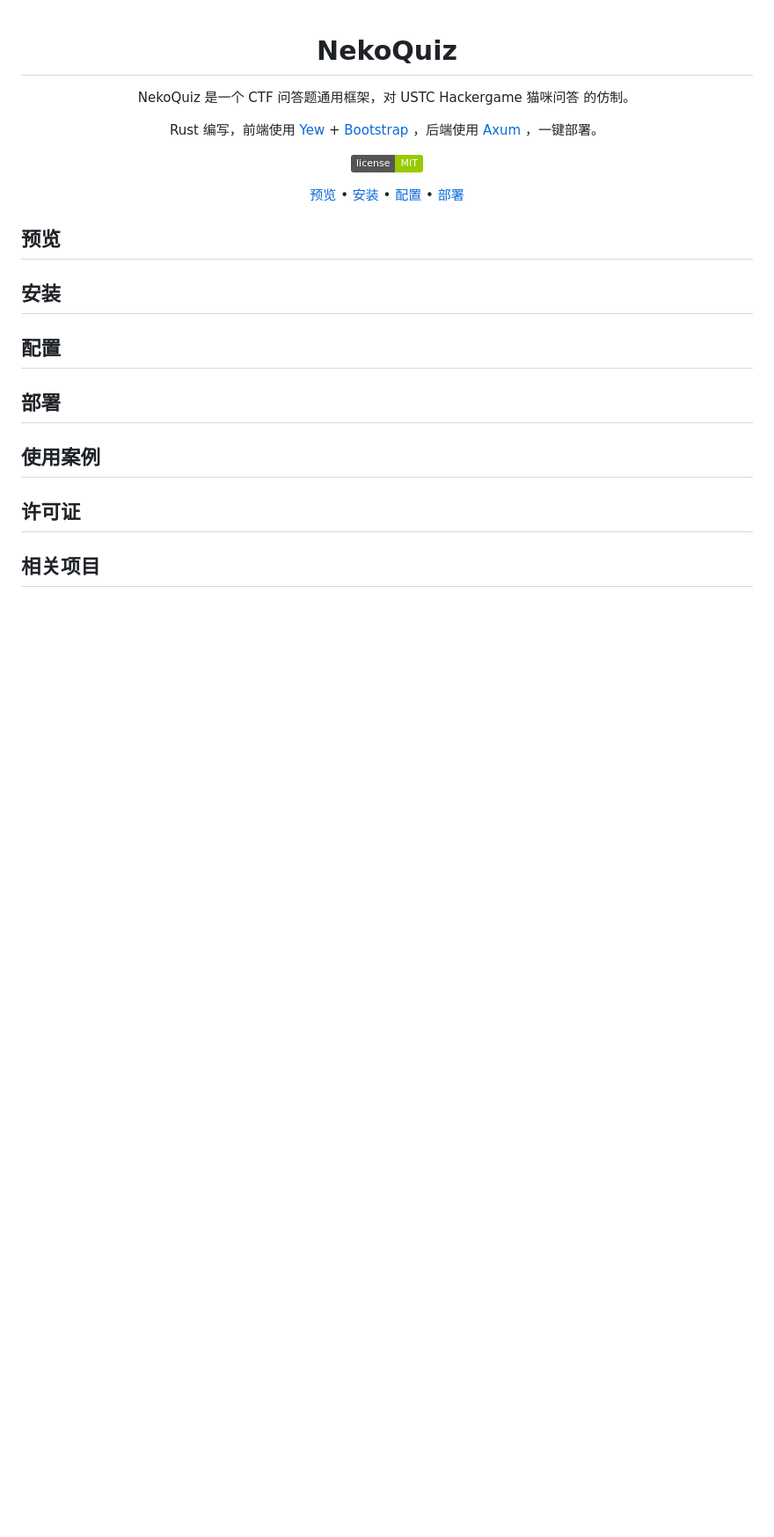
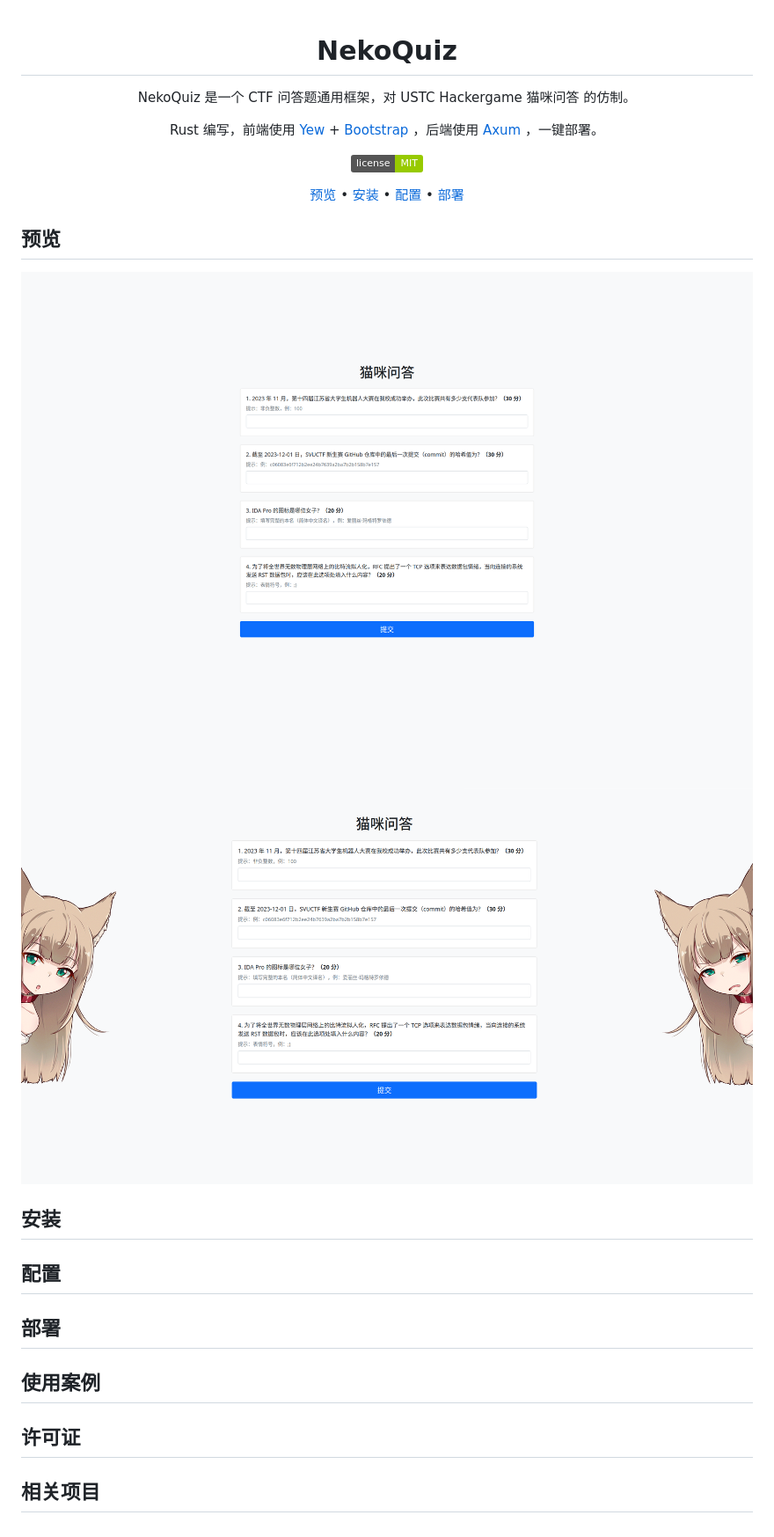
Before and after one commit to 13m0n4de/neko-quiz, a Markdown page: README.md, the part around the change. Shown: that part at 88% size. Rendered like a GitHub page; pictures changed too: assets/demo-1.png (added), assets/demo-2.png (added); badges without logos; blank space fills up the shorter version.

Commit message:
:bento: 添加预览图

```diff
--- a/README.md
+++ b/README.md
@@ -17,6 +17,9 @@ Rust 编写，前端使用 [Yew]() + [Bootstrap]() ，后端使用 [Axum]() ，
 
 ## 预览
 
+![demo-1](assets/demo-1.png)
+![demo-2](assets/demo-2.png)
+
 ## 安装
 
 ## 配置
```
